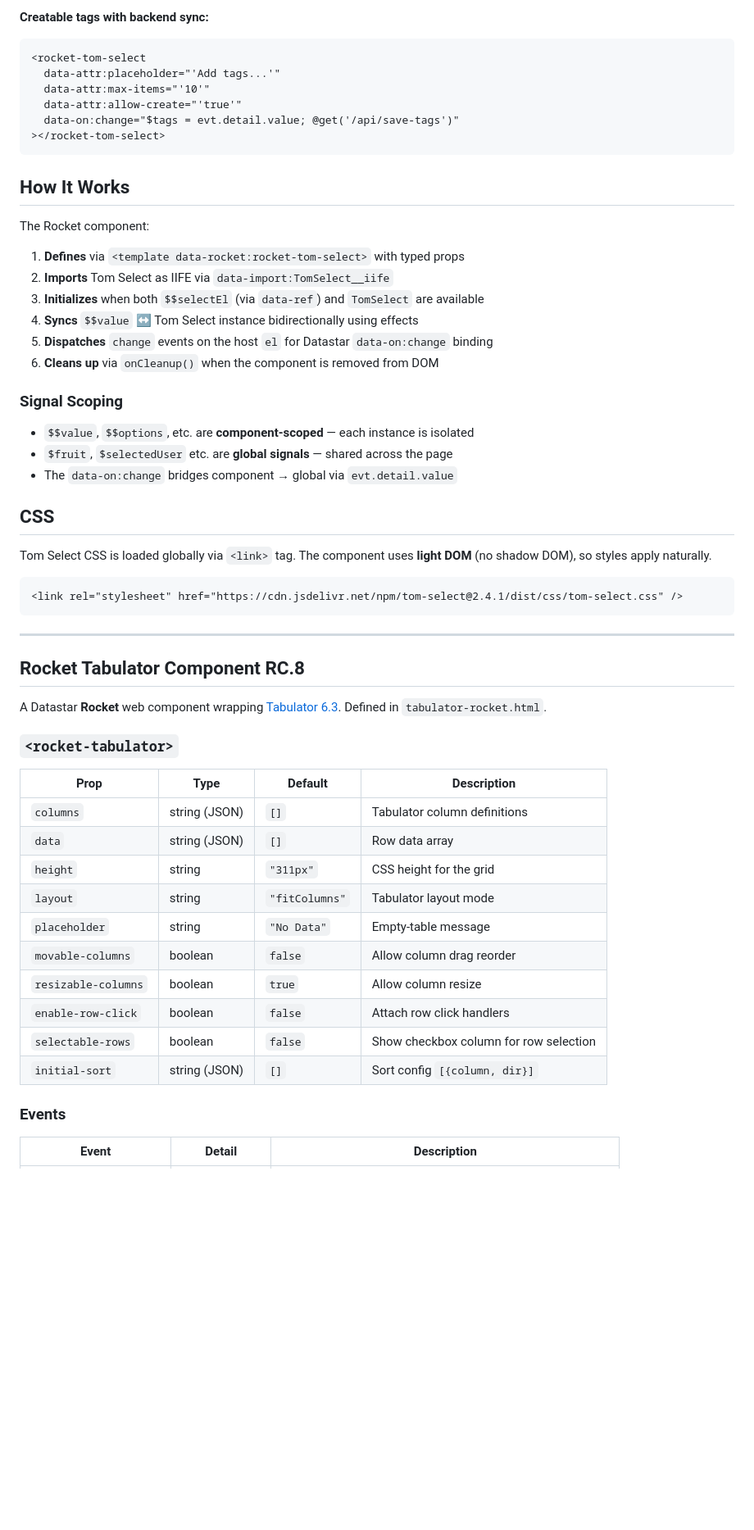
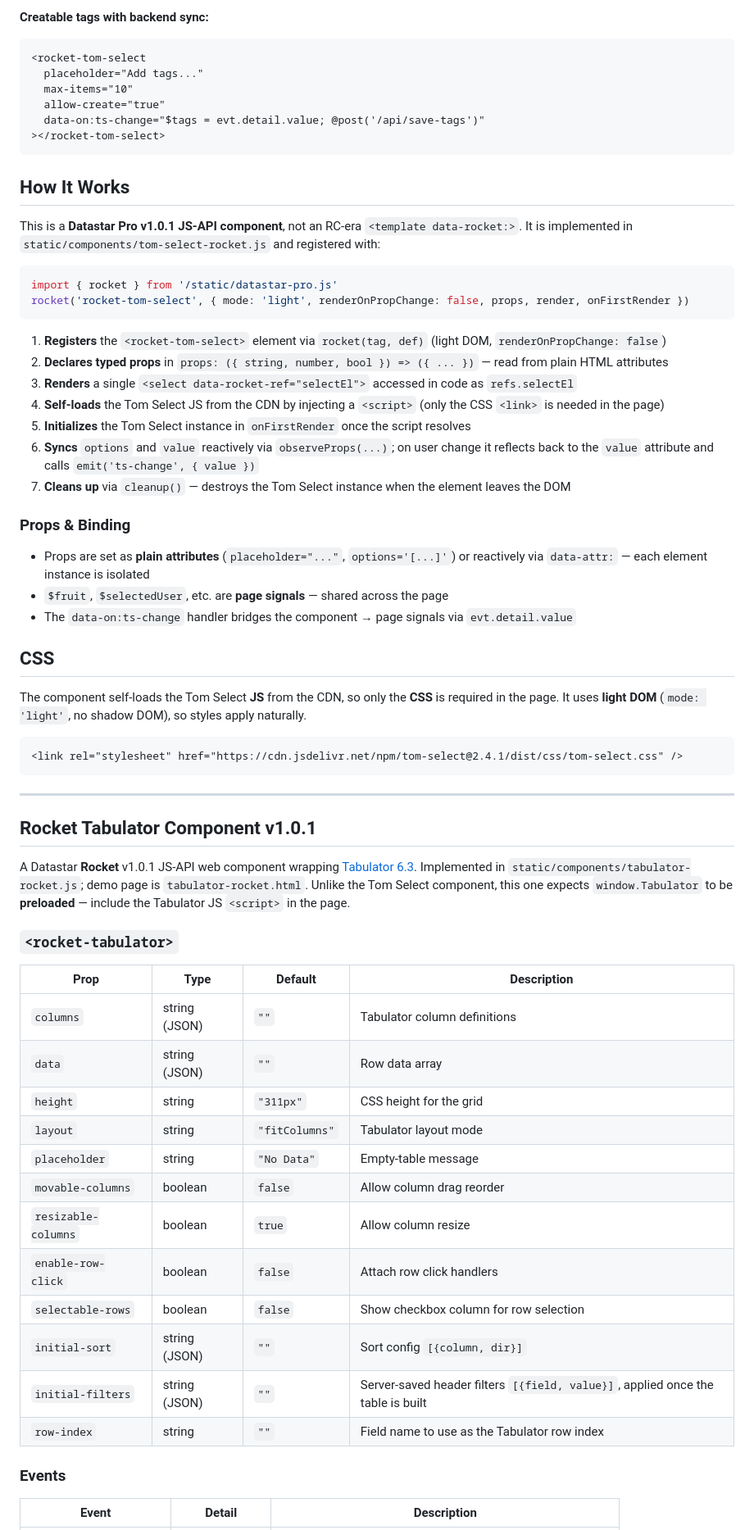
Before and after one commit to johntom/DataStar-Rocket, a Markdown page: README.md, the part around one of its changes. Shown at 82% size. GitHub-like rendering; blank space fills up the shorter version.

````diff
--- a/README.md
+++ b/README.md
@@ -91,33 +94,39 @@ When `check-options` is set, the dropdown shows checkboxes next to each option w
 **Creatable tags with backend sync:**
 ```html
 <rocket-tom-select
-  data-attr:placeholder="'Add tags...'"
-  data-attr:max-items="'10'"
-  data-attr:allow-create="'true'"
-  data-on:change="$tags = evt.detail.value; @get('/api/save-tags')"
+  placeholder="Add tags..."
+  max-items="10"
+  allow-create="true"
+  data-on:ts-change="$tags = evt.detail.value; @post('/api/save-tags')"
 ></rocket-tom-select>
 ```
 
 ## How It Works
 
-The Rocket component:
+This is a **Datastar Pro v1.0.1 JS-API component**, not an RC-era `<template data-rocket:>`. It is implemented in `static/components/tom-select-rocket.js` and registered with:
 
-1. **Defines** via `<template data-rocket:rocket-tom-select>` with typed props
-2. **Imports** Tom Select as IIFE via `data-import:TomSelect__iife`
-3. **Initializes** when both `$$selectEl` (via `data-ref`) and `TomSelect` are available
-4. **Syncs** `$$value` ↔ Tom Select instance bidirectionally using effects
-5. **Dispatches** `change` events on the host `el` for Datastar `data-on:change` binding
-6. **Cleans up** via `onCleanup()` when the component is removed from DOM
+```js
+import { rocket } from '/static/datastar-pro.js'
+rocket('rocket-tom-select', { mode: 'light', renderOnPropChange: false, props, render, onFirstRender })
+```
 
-### Signal Scoping
+1. **Registers** the `<rocket-tom-select>` element via `rocket(tag, def)` (light DOM, `renderOnPropChange: false`)
+2. **Declares typed props** in `props: ({ string, number, bool }) => ({ ... })` — read from plain HTML attributes
+3. **Renders** a single `<select data-rocket-ref="selectEl">` accessed in code as `refs.selectEl`
+4. **Self-loads** the Tom Select JS from the CDN by injecting a `<script>` (only the CSS `<link>` is needed in the page)
+5. **Initializes** the Tom Select instance in `onFirstRender` once the script resolves
+6. **Syncs** `options` and `value` reactively via `observeProps(...)`; on user change it reflects back to the `value` attribute and calls `emit('ts-change', { value })`
+7. **Cleans up** via `cleanup()` — destroys the Tom Select instance when the element leaves the DOM
 
-- `$$value`, `$$options`, etc. are **component-scoped** — each instance is isolated
-- `$fruit`, `$selectedUser` etc. are **global signals** — shared across the page
-- The `data-on:change` bridges component → global via `evt.detail.value`
+### Props & Binding
+
+- Props are set as **plain attributes** (`placeholder="..."`, `options='[...]'`) or reactively via `data-attr:` — each element instance is isolated
+- `$fruit`, `$selectedUser`, etc. are **page signals** — shared across the page
+- The `data-on:ts-change` handler bridges the component → page signals via `evt.detail.value`
 
 ## CSS
 
-Tom Select CSS is loaded globally via `<link>` tag. The component uses **light DOM** (no shadow DOM), so styles apply naturally.
+The component self-loads the Tom Select **JS** from the CDN, so only the **CSS** is required in the page. It uses **light DOM** (`mode: 'light'`, no shadow DOM), so styles apply naturally.
 
 ```html
 <link rel="stylesheet" href="https://cdn.jsdelivr.net/npm/tom-select@2.4.1/dist/css/tom-select.css" />
@@ -125,16 +134,16 @@ Tom Select CSS is loaded globally via `<link>` tag. The component uses **light D
 
 ---
 
-## Rocket Tabulator Component RC.8
+## Rocket Tabulator Component v1.0.1
 
-A Datastar **Rocket** web component wrapping [Tabulator 6.3](https://tabulator.info/). Defined in `tabulator-rocket.html`.
+A Datastar **Rocket** v1.0.1 JS-API web component wrapping [Tabulator 6.3](https://tabulator.info/). Implemented in `static/components/tabulator-rocket.js`; demo page is `tabulator-rocket.html`. Unlike the Tom Select component, this one expects `window.Tabulator` to be **preloaded** — include the Tabulator JS `<script>` in the page.
 
 ### `<rocket-tabulator>`
 
 | Prop | Type | Default | Description |
 |------|------|---------|-------------|
-| `columns` | string (JSON) | `[]` | Tabulator column definitions |
-| `data` | string (JSON) | `[]` | Row data array |
+| `columns` | string (JSON) | `""` | Tabulator column definitions |
+| `data` | string (JSON) | `""` | Row data array |
 | `height` | string | `"311px"` | CSS height for the grid |
 | `layout` | string | `"fitColumns"` | Tabulator layout mode |
 | `placeholder` | string | `"No Data"` | Empty-table message |
@@ -142,7 +151,9 @@ A Datastar **Rocket** web component wrapping [Tabulator 6.3](https://tabulator.i
 | `resizable-columns` | boolean | `true` | Allow column resize |
 | `enable-row-click` | boolean | `false` | Attach row click handlers |
 | `selectable-rows` | boolean | `false` | Show checkbox column for row selection |
-| `initial-sort` | string (JSON) | `[]` | Sort config `[{column, dir}]` |
+| `initial-sort` | string (JSON) | `""` | Sort config `[{column, dir}]` |
+| `initial-filters` | string (JSON) | `""` | Server-saved header filters `[{field, value}]`, applied once the table is built |
+| `row-index` | string | `""` | Field name to use as the Tabulator row index |
 
 ### Events
 
````
Also changed, not shown: other parts of README.md (+39 -25 lines).
